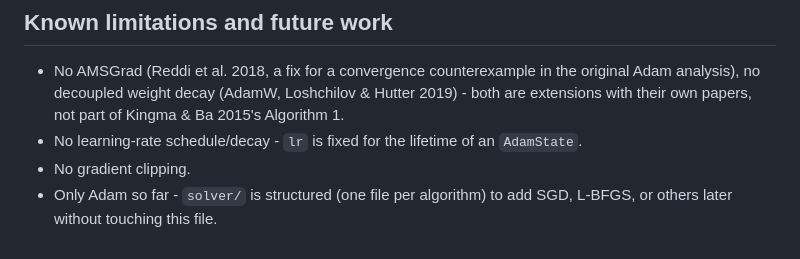
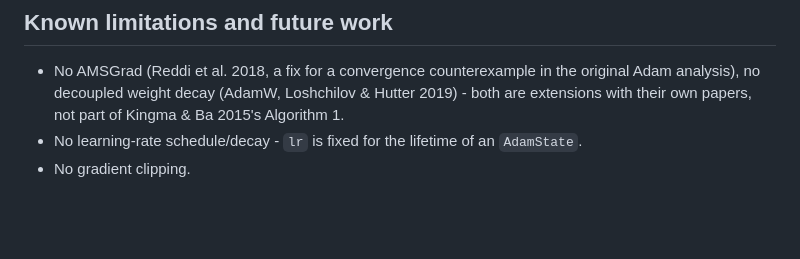
Before and after one commit to AlfredoDiodati/et_al., a Markdown page: docs/ADAM_DOCUMENTATION.md, the part around the change. Drawn GitHub-style; blank space fills up the shorter version.

```diff
--- a/docs/ADAM_DOCUMENTATION.md
+++ b/docs/ADAM_DOCUMENTATION.md
@@ -60,4 +60,3 @@ Convergence tests necessarily use loose tolerances (`1e-2`) and a chosen iterati
 - No AMSGrad (Reddi et al. 2018, a fix for a convergence counterexample in the original Adam analysis), no decoupled weight decay (AdamW, Loshchilov & Hutter 2019) - both are extensions with their own papers, not part of Kingma & Ba 2015's Algorithm 1.
 - No learning-rate schedule/decay - `lr` is fixed for the lifetime of an `AdamState`.
 - No gradient clipping.
-- Only Adam so far - `solver/` is structured (one file per algorithm) to add SGD, L-BFGS, or others later without touching this file.
```
